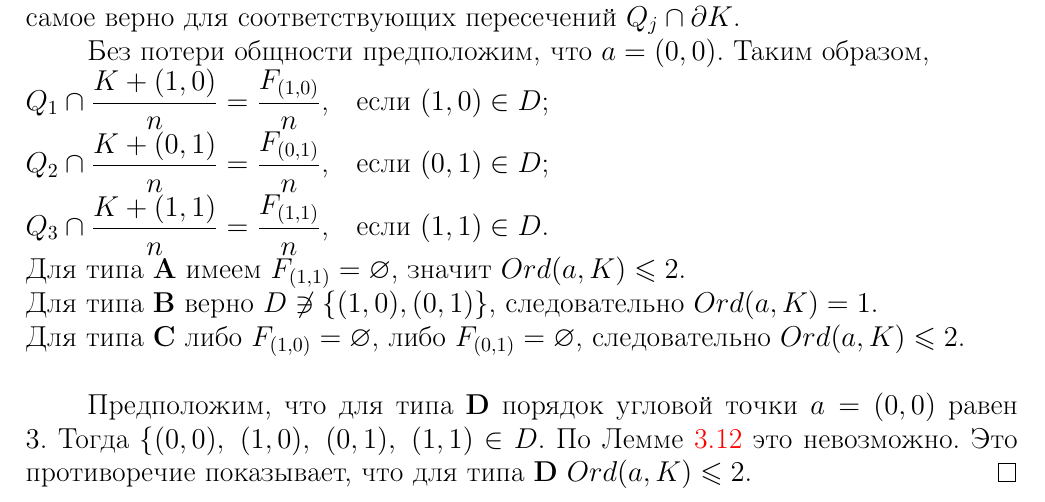
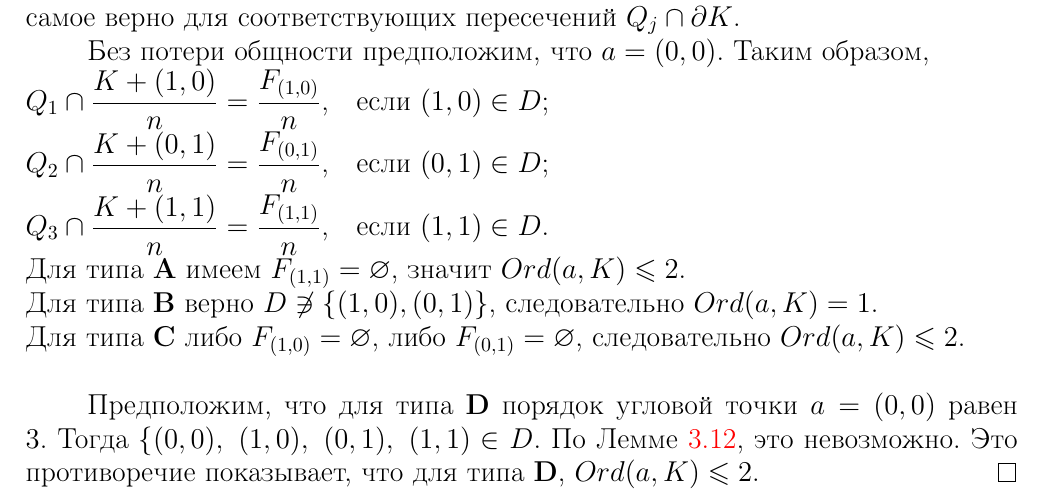
Before and after one commit to dimalek97/Drozdov-Phd-Dissertation, a LaTeX thesis (qualification-work.tex, which reads qualification-work/part3qw.tex): part of page 64 of 80, cut so that both start at the same text. Compiled offline with pdfLaTeX.

Commit message:
Update part3qw.tex

```diff
--- a/qualification-work/part3qw.tex
+++ b/qualification-work/part3qw.tex
@@ -563,8 +563,8 @@ $Q_3\cap\dfrac{K+(1,1)}{n} =\dfrac{F_{(1,1)}}{n}$,\quad если $(1,1)\in D$.
 
 Предположим, что для типа {\bf D} порядок угловой точки $a=(0,0)$ равен $3$.
 Тогда $\{(0,0),\ (1,0),\ (0,1),\ (1,1)\in D$.
-По Лемме \ref{quadruples} это невозможно.
-Это противоречие показывает, что для типа {\bf D} $Ord(a,K)\leq 2$.
+По Лемме \ref{quadruples}, это невозможно.
+Это противоречие показывает, что для типа {\bf D}, $Ord(a,K)\leq 2$.
 \end{proof}
 
 Теперь рассмотрим, сколько угловых точек может быть для каждого из типов: {\bf A, B, C, D}.
```
